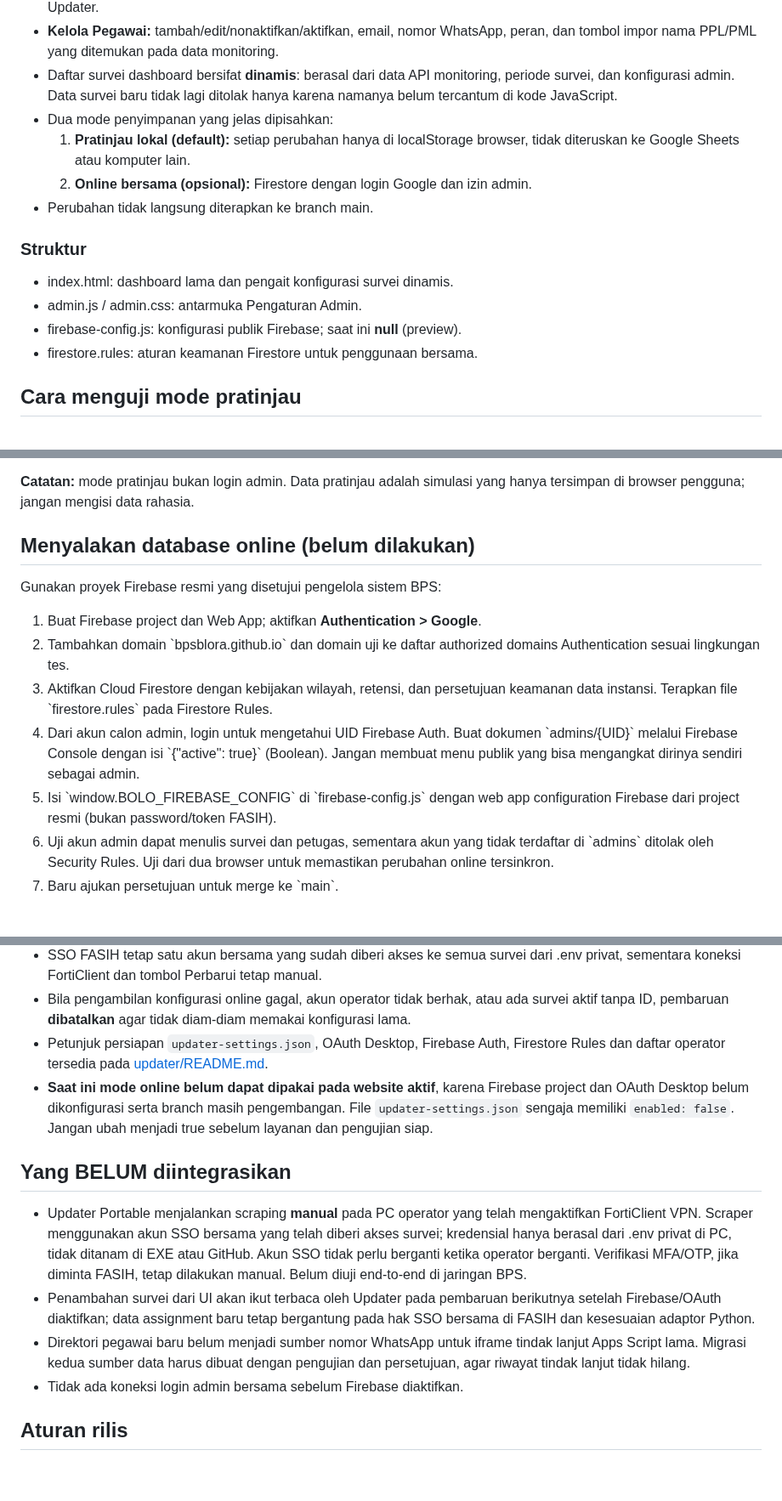
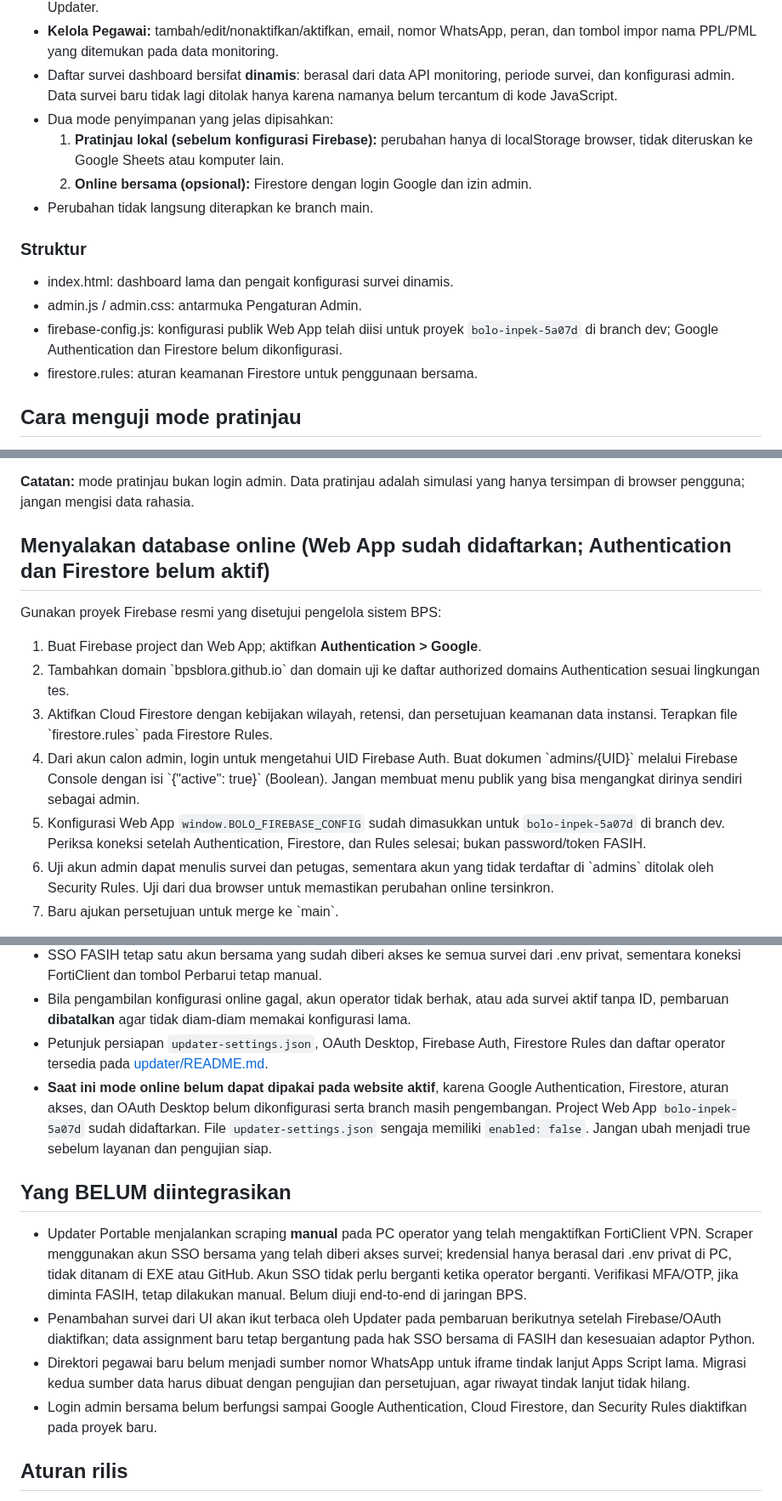
Before and after one commit to bpsblora/bolo-inpek, a Markdown page: README.md, 3 parts joined by grey strips. Shown at 85% size. Drawn GitHub-style; blank space fills up the shorter version.

Commit message:
docs(firebase): mark Web App bolo-inpek-5a07d configured, Authentication/Firestore still pending

```diff
--- a/README.md
+++ b/README.md
@@ -17,7 +17,7 @@ grafik, ekspor Excel/PNG, dan iframe tindak lanjut yang sudah ada tetap digunaka
   periode survei, dan konfigurasi admin. Data survei baru tidak lagi ditolak
   hanya karena namanya belum tercantum di kode JavaScript.
 - Dua mode penyimpanan yang jelas dipisahkan:
-  1. **Pratinjau lokal (default):** setiap perubahan hanya di localStorage browser,
+  1. **Pratinjau lokal (sebelum konfigurasi Firebase):** perubahan hanya di localStorage browser,
      tidak diteruskan ke Google Sheets atau komputer lain.
   2. **Online bersama (opsional):** Firestore dengan login Google dan izin admin.
 - Perubahan tidak langsung diterapkan ke branch main.
@@ -25,7 +25,7 @@ grafik, ekspor Excel/PNG, dan iframe tindak lanjut yang sudah ada tetap digunaka
 ### Struktur
 - index.html: dashboard lama dan pengait konfigurasi survei dinamis.
 - admin.js / admin.css: antarmuka Pengaturan Admin.
-- firebase-config.js: konfigurasi publik Firebase; saat ini **null** (preview).
+- firebase-config.js: konfigurasi publik Web App telah diisi untuk proyek `bolo-inpek-5a07d` di branch dev; Google Authentication dan Firestore belum dikonfigurasi.
 - firestore.rules: aturan keamanan Firestore untuk penggunaan bersama.
 
 ## Cara menguji mode pratinjau
@@ -51,7 +51,7 @@ Buka http://localhost:8000, klik **Pengaturan Admin**, lalu:
 **Catatan:** mode pratinjau bukan login admin. Data pratinjau adalah simulasi
 yang hanya tersimpan di browser pengguna; jangan mengisi data rahasia.
 
-## Menyalakan database online (belum dilakukan)
+## Menyalakan database online (Web App sudah didaftarkan; Authentication dan Firestore belum aktif)
 
 Gunakan proyek Firebase resmi yang disetujui pengelola sistem BPS:
 
@@ -64,8 +64,7 @@ Gunakan proyek Firebase resmi yang disetujui pengelola sistem BPS:
    Buat dokumen \`admins/{UID}\` melalui Firebase Console dengan isi
    \`{"active": true}\` (Boolean). Jangan membuat menu publik yang bisa
    mengangkat dirinya sendiri sebagai admin.
-5. Isi \`window.BOLO_FIREBASE_CONFIG\` di \`firebase-config.js\` dengan web app
-   configuration Firebase dari project resmi (bukan password/token FASIH).
+5. Konfigurasi Web App `window.BOLO_FIREBASE_CONFIG` sudah dimasukkan untuk `bolo-inpek-5a07d` di branch dev. Periksa koneksi setelah Authentication, Firestore, dan Rules selesai; bukan password/token FASIH.
 6. Uji akun admin dapat menulis survei dan petugas, sementara akun yang
    tidak terdaftar di \`admins\` ditolak oleh Security Rules. Uji dari dua browser
    untuk memastikan perubahan online tersinkron.
@@ -85,7 +84,7 @@ Credential FASIH, service account dan token API harus disimpan di server
 - SSO FASIH tetap satu akun bersama yang sudah diberi akses ke semua survei dari .env privat, sementara koneksi FortiClient dan tombol Perbarui tetap manual.
 - Bila pengambilan konfigurasi online gagal, akun operator tidak berhak, atau ada survei aktif tanpa ID, pembaruan **dibatalkan** agar tidak diam-diam memakai konfigurasi lama.
 - Petunjuk persiapan `updater-settings.json`, OAuth Desktop, Firebase Auth, Firestore Rules dan daftar operator tersedia pada [updater/README.md](updater/README.md).
-- **Saat ini mode online belum dapat dipakai pada website aktif**, karena Firebase project dan OAuth Desktop belum dikonfigurasi serta branch masih pengembangan. File `updater-settings.json` sengaja memiliki `enabled: false`. Jangan ubah menjadi true sebelum layanan dan pengujian siap.
+- **Saat ini mode online belum dapat dipakai pada website aktif**, karena Google Authentication, Firestore, aturan akses, dan OAuth Desktop belum dikonfigurasi serta branch masih pengembangan. Project Web App `bolo-inpek-5a07d` sudah didaftarkan. File `updater-settings.json` sengaja memiliki `enabled: false`. Jangan ubah menjadi true sebelum layanan dan pengujian siap.
 
 ## Yang BELUM diintegrasikan
 
@@ -95,7 +94,7 @@ Credential FASIH, service account dan token API harus disimpan di server
 - Direktori pegawai baru belum menjadi sumber nomor WhatsApp untuk iframe
   tindak lanjut Apps Script lama. Migrasi kedua sumber data harus dibuat
   dengan pengujian dan persetujuan, agar riwayat tindak lanjut tidak hilang.
-- Tidak ada koneksi login admin bersama sebelum Firebase diaktifkan.
+- Login admin bersama belum berfungsi sampai Google Authentication, Cloud Firestore, dan Security Rules diaktifkan pada proyek baru.
 
 ## Aturan rilis
 
```
